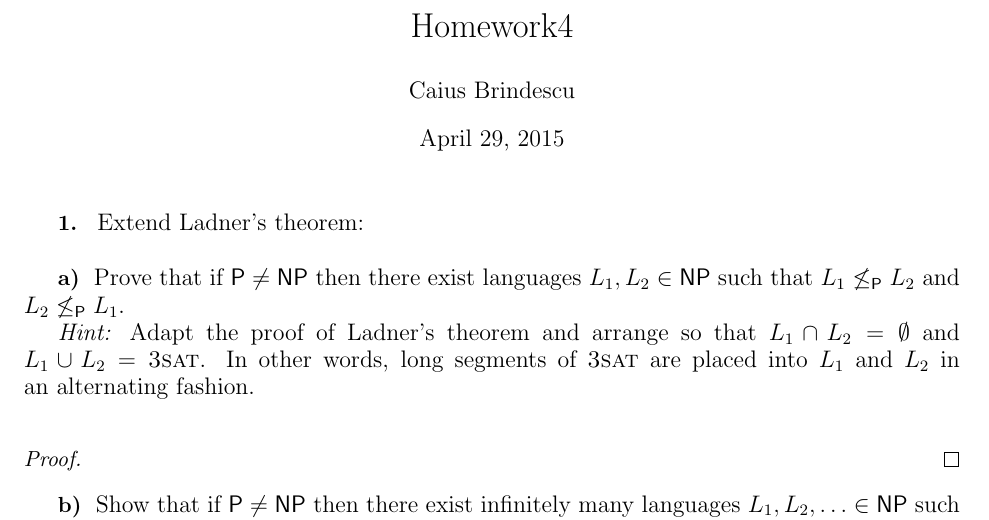
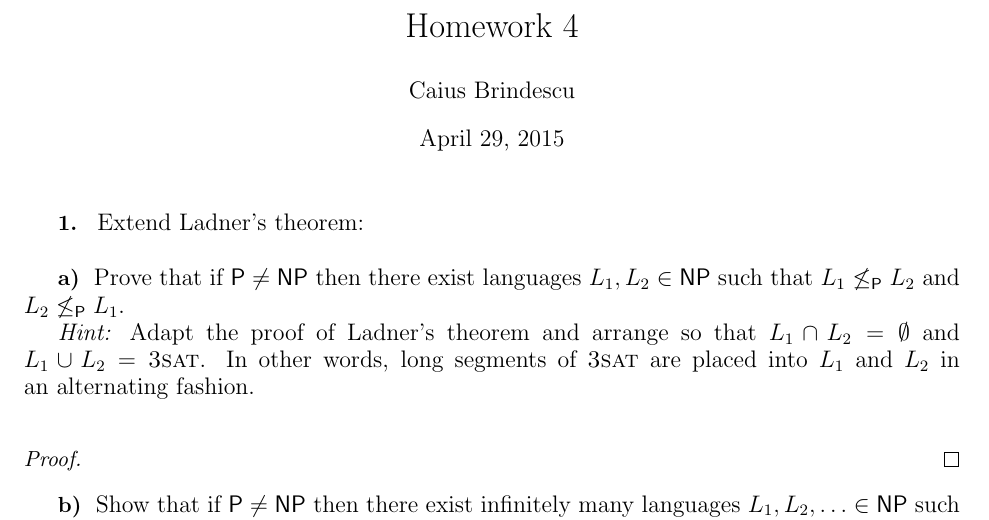
Before and after one commit to caiusb/CS517-Computation, a LaTeX problem sheet (Homework4/homework4.tex): part of the page, cut at the place of the change. Compiled offline with pdfLaTeX.

Commit message:
Fixed a typo in the title...
Not a good start

```diff
--- a/Homework4/homework4.tex
+++ b/Homework4/homework4.tex
@@ -88,7 +88,7 @@
 
 %%%%
 
-\title{Homework4}
+\title{Homework 4}
 \author{Caius Brindescu}
 
 \begin{document}
```
